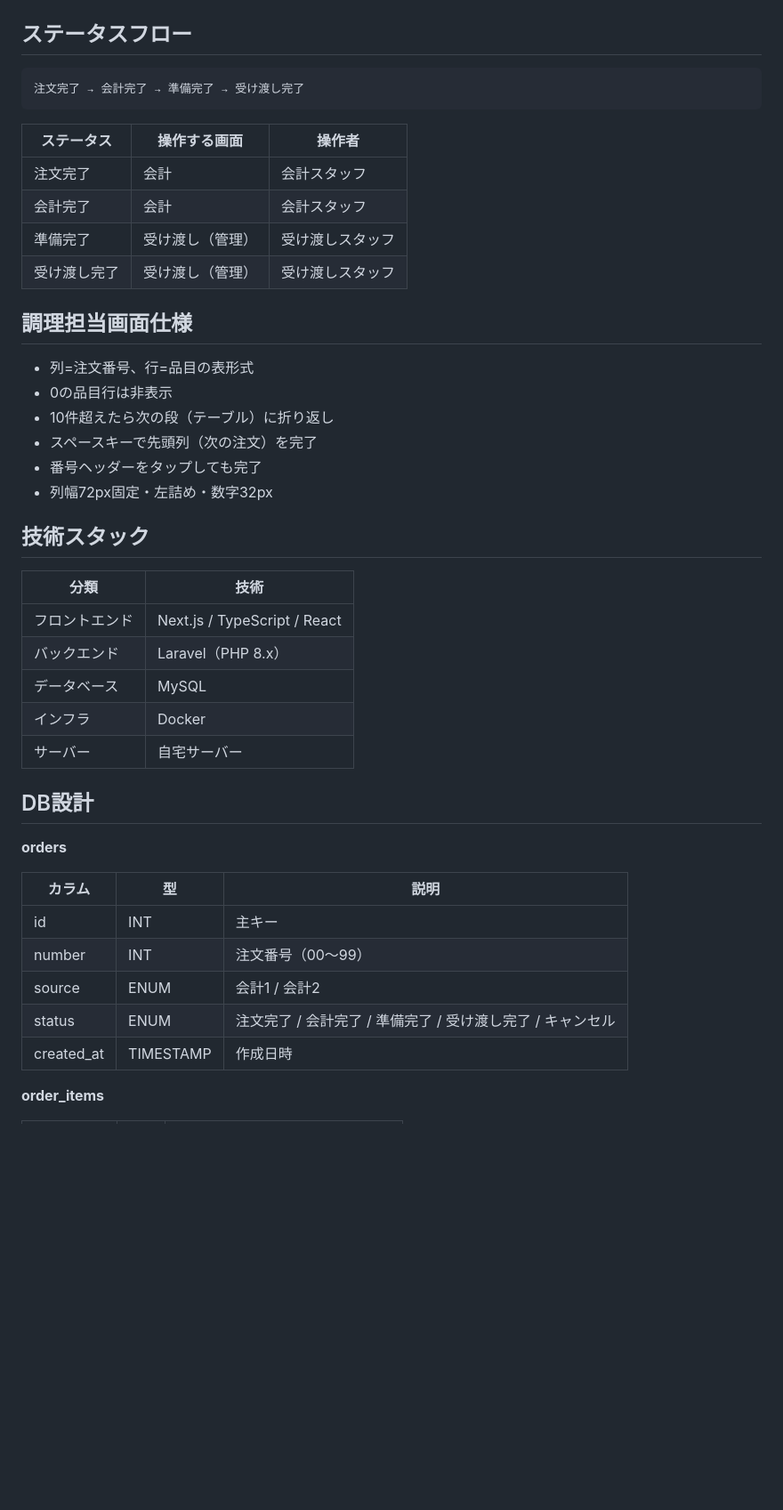
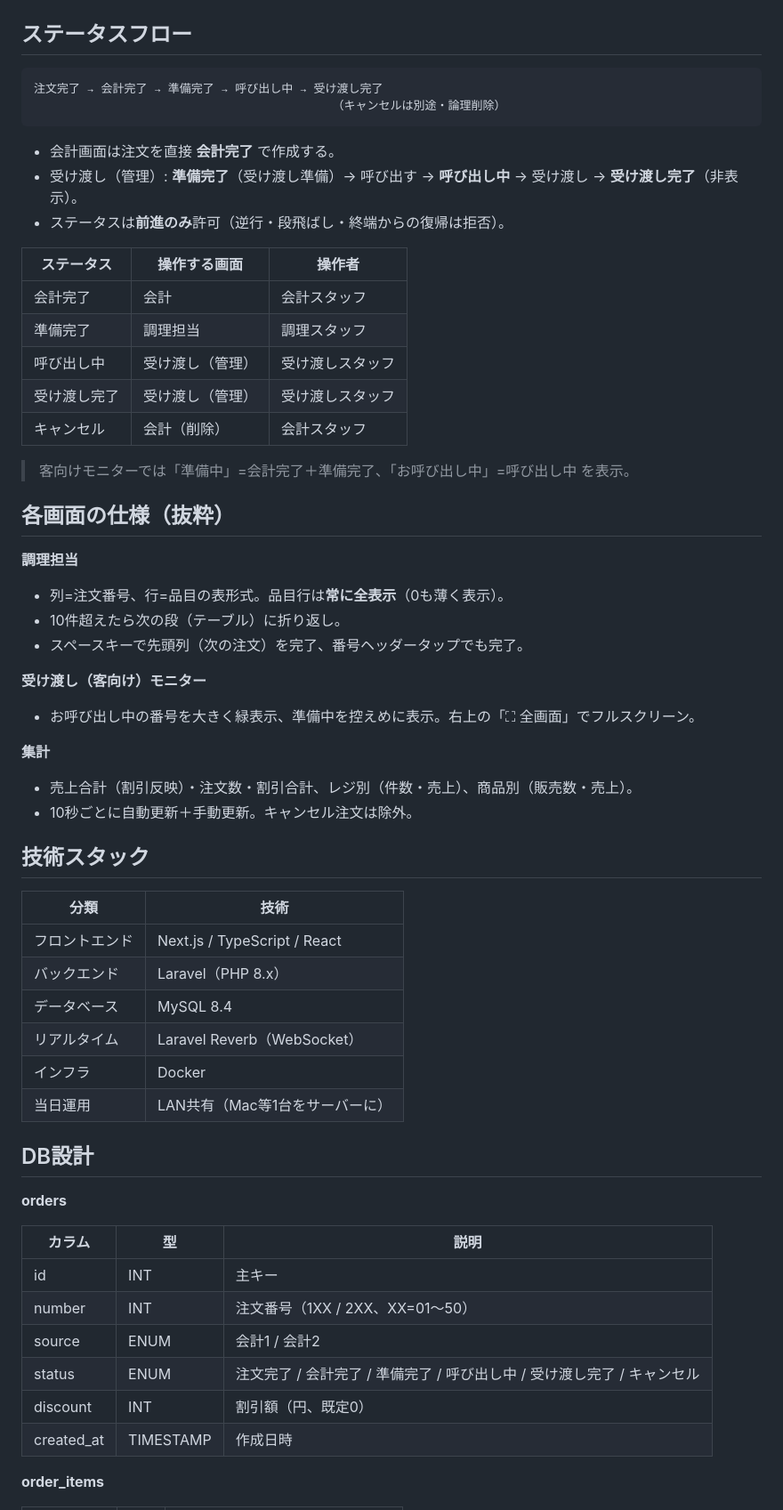
Before and after one commit to shuta1123/gakusaiPos, a Markdown page: README.md, the part around one of its changes. Shown at 89% size. GitHub-like rendering; blank space fills up the shorter version.

````diff
--- a/README.md
+++ b/README.md
@@ -50,24 +78,37 @@
 ## ステータスフロー
 
 ```
-注文完了 → 会計完了 → 準備完了 → 受け渡し完了
+注文完了 → 会計完了 → 準備完了 → 呼び出し中 → 受け渡し完了
+                                           （キャンセルは別途・論理削除）
 ```
+
+- 会計画面は注文を直接 **会計完了** で作成する。
+- 受け渡し（管理）: **準備完了**（受け渡し準備）→ 呼び出す → **呼び出し中** → 受け渡し → **受け渡し完了**（非表示）。
+- ステータスは**前進のみ**許可（逆行・段飛ばし・終端からの復帰は拒否）。
 
 | ステータス | 操作する画面 | 操作者 |
 |---|---|---|
-| 注文完了 | 会計 | 会計スタッフ |
 | 会計完了 | 会計 | 会計スタッフ |
-| 準備完了 | 受け渡し（管理） | 受け渡しスタッフ |
+| 準備完了 | 調理担当 | 調理スタッフ |
+| 呼び出し中 | 受け渡し（管理） | 受け渡しスタッフ |
 | 受け渡し完了 | 受け渡し（管理） | 受け渡しスタッフ |
+| キャンセル | 会計（削除） | 会計スタッフ |
 
-## 調理担当画面仕様
+> 客向けモニターでは「準備中」=会計完了＋準備完了、「お呼び出し中」=呼び出し中 を表示。
 
-- 列=注文番号、行=品目の表形式
-- 0の品目行は非表示
-- 10件超えたら次の段（テーブル）に折り返し
-- スペースキーで先頭列（次の注文）を完了
-- 番号ヘッダーをタップしても完了
-- 列幅72px固定・左詰め・数字32px
+## 各画面の仕様（抜粋）
+
+**調理担当**
+- 列=注文番号、行=品目の表形式。品目行は**常に全表示**（0も薄く表示）。
+- 10件超えたら次の段（テーブル）に折り返し。
+- スペースキーで先頭列（次の注文）を完了、番号ヘッダータップでも完了。
+
+**受け渡し（客向け）モニター**
+- お呼び出し中の番号を大きく緑表示、準備中を控えめに表示。右上の「⛶ 全画面」でフルスクリーン。
+
+**集計**
+- 売上合計（割引反映）・注文数・割引合計、レジ別（件数・売上）、商品別（販売数・売上）。
+- 10秒ごとに自動更新＋手動更新。キャンセル注文は除外。
 
 ## 技術スタック
 
@@ -75,9 +116,10 @@
 |---|---|
 | フロントエンド | Next.js / TypeScript / React |
 | バックエンド | Laravel（PHP 8.x） |
-| データベース | MySQL |
+| データベース | MySQL 8.4 |
+| リアルタイム | Laravel Reverb（WebSocket） |
 | インフラ | Docker |
-| サーバー | 自宅サーバー |
+| 当日運用 | LAN共有（Mac等1台をサーバーに） |
 
 ## DB設計
 
@@ -86,9 +128,10 @@
 | カラム | 型 | 説明 |
 |---|---|---|
 | id | INT | 主キー |
-| number | INT | 注文番号（00〜99） |
+| number | INT | 注文番号（1XX / 2XX、XX=01〜50） |
 | source | ENUM | 会計1 / 会計2 |
-| status | ENUM | 注文完了 / 会計完了 / 準備完了 / 受け渡し完了 / キャンセル |
+| status | ENUM | 注文完了 / 会計完了 / 準備完了 / 呼び出し中 / 受け渡し完了 / キャンセル |
+| discount | INT | 割引額（円、既定0） |
 | created_at | TIMESTAMP | 作成日時 |
 
 **order_items**
````
Also changed, not shown: other parts of README.md (+56 -19 lines).
